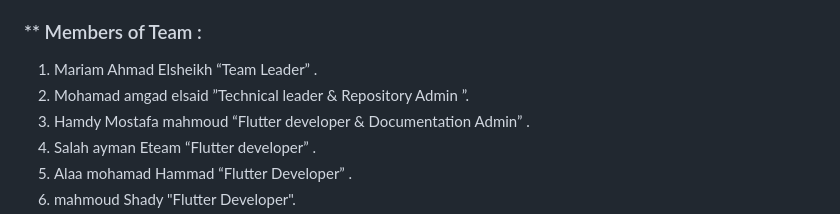
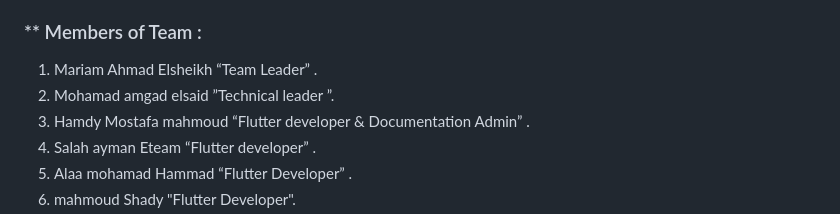
Before and after one commit to SeHamdyMostafa/GE_Eco_System, a Markdown page: README.md, the part around the change. Rendered like a GitHub page.

```diff
--- a/README.md
+++ b/README.md
@@ -23,7 +23,7 @@
 ### ** Members of Team :
 
 1. Mariam Ahmad Elsheikh “Team Leader” .
-2. Mohamad amgad elsaid ”Technical leader & Repository Admin ”.
+2. Mohamad amgad elsaid ”Technical leader ”.
 3. Hamdy Mostafa mahmoud “Flutter developer & Documentation Admin” .
 4. Salah ayman Eteam “Flutter developer” .
 5. Alaa mohamad Hammad “Flutter Developer” .
```
